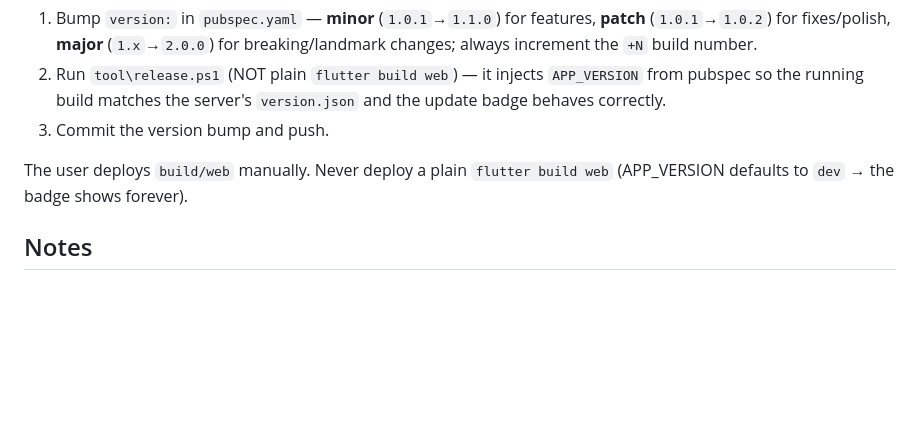
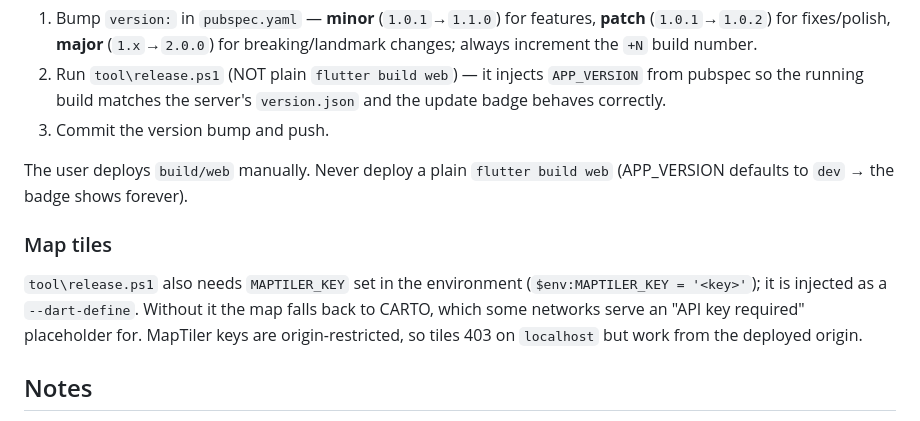
Before and after one commit to wausin/jilakespeedo, a Markdown page: AGENTS.md, the part around the change. Rendered like a GitHub page; blank space fills up the shorter version.

Commit message:
docs: document MAPTILER_KEY requirement for releases

```diff
--- a/AGENTS.md
+++ b/AGENTS.md
@@ -59,6 +59,14 @@ After every merge to `main`, automatically:
 The user deploys `build/web` manually. Never deploy a plain
 `flutter build web` (APP_VERSION defaults to `dev` → the badge shows forever).
 
+### Map tiles
+
+`tool\release.ps1` also needs `MAPTILER_KEY` set in the environment
+(`$env:MAPTILER_KEY = '<key>'`); it is injected as a `--dart-define`. Without
+it the map falls back to CARTO, which some networks serve an
+"API key required" placeholder for. MapTiler keys are origin-restricted, so
+tiles 403 on `localhost` but work from the deployed origin.
+
 ## Notes
 
 - Design spec: `docs/superpowers/specs/2026-10-08-jilake-speedo-design.md`; implementation plan: `docs/superpowers/plans/2026-10-08-jilake-speedo.md`.
```
